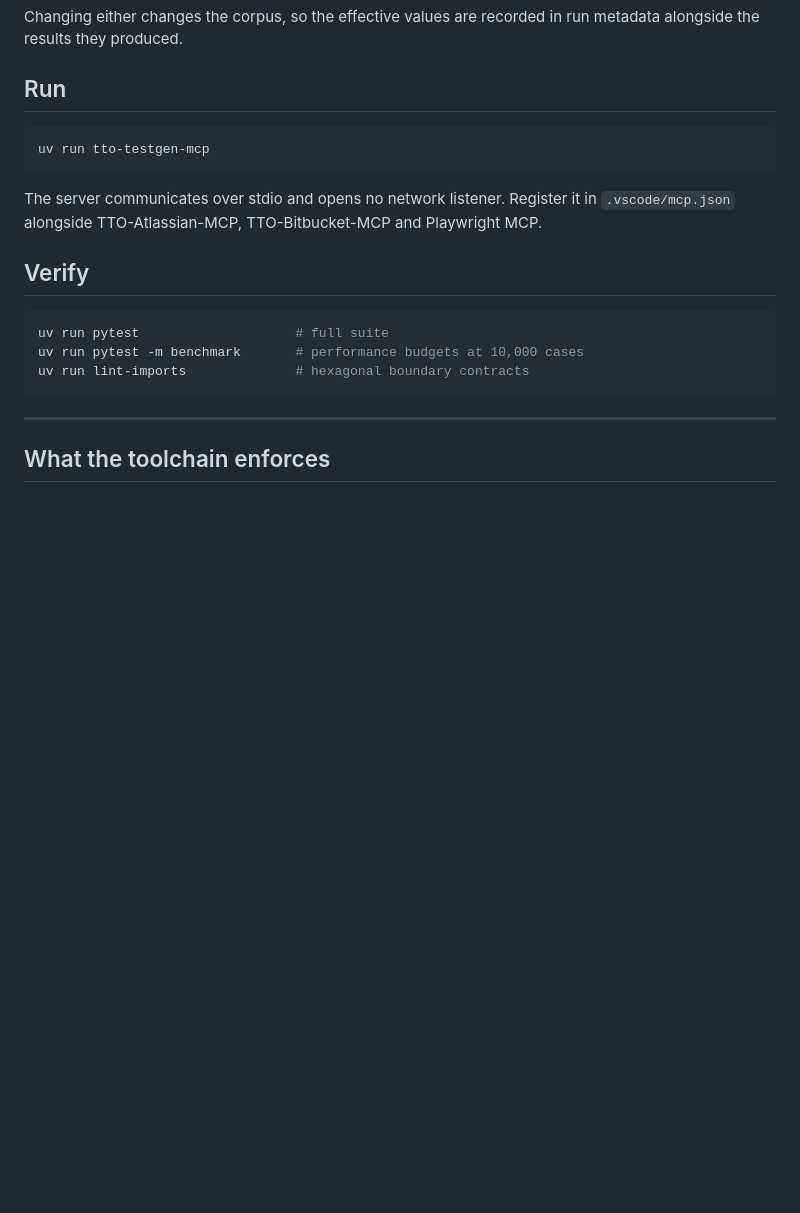
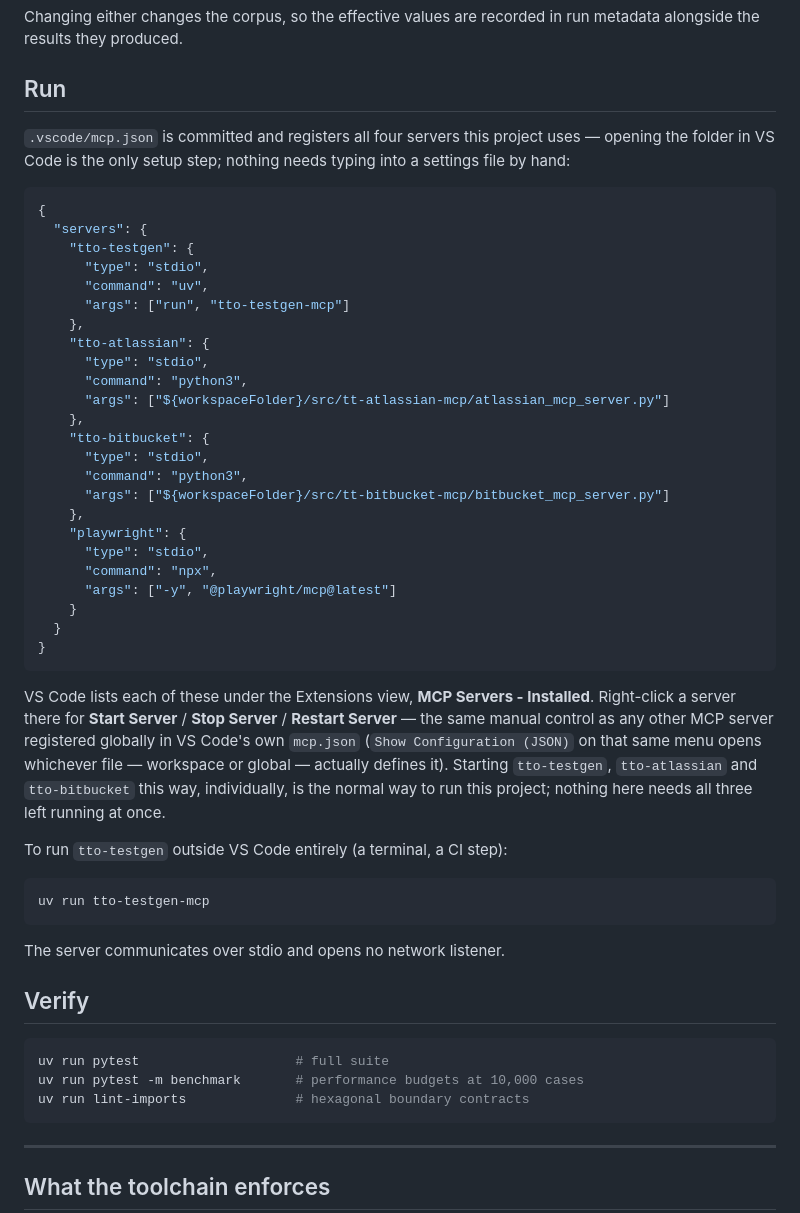
Before and after one commit to Nemuranai-ops/TTO-AIHelper, a Markdown page: README.md, the part around the change. Drawn GitHub-style; blank space fills up the shorter version.

Commit message:
Document the mcp.json config and manual server start in README
Shows the actual .vscode/mcp.json content in the Run section rather
than only pointing at the file, and documents starting each server
individually via VS Code's Extensions > MCP Servers panel
(Start/Stop/Restart), matching how it's actually run day to day
rather than assuming an always-on connection.

````diff
--- a/README.md
+++ b/README.md
@@ -88,12 +88,52 @@ metadata alongside the results they produced.
 
 ## Run
 
+`.vscode/mcp.json` is committed and registers all four servers this project uses —
+opening the folder in VS Code is the only setup step; nothing needs typing into a
+settings file by hand:
+
+```json
+{
+  "servers": {
+    "tto-testgen": {
+      "type": "stdio",
+      "command": "uv",
+      "args": ["run", "tto-testgen-mcp"]
+    },
+    "tto-atlassian": {
+      "type": "stdio",
+      "command": "python3",
+      "args": ["${workspaceFolder}/src/tt-atlassian-mcp/atlassian_mcp_server.py"]
+    },
+    "tto-bitbucket": {
+      "type": "stdio",
+      "command": "python3",
+      "args": ["${workspaceFolder}/src/tt-bitbucket-mcp/bitbucket_mcp_server.py"]
+    },
+    "playwright": {
+      "type": "stdio",
+      "command": "npx",
+      "args": ["-y", "@playwright/mcp@latest"]
+    }
+  }
+}
+```
+
+VS Code lists each of these under the Extensions view, **MCP Servers - Installed**.
+Right-click a server there for **Start Server** / **Stop Server** / **Restart
+Server** — the same manual control as any other MCP server registered globally in
+VS Code's own `mcp.json` (`Show Configuration (JSON)` on that same menu opens
+whichever file — workspace or global — actually defines it). Starting
+`tto-testgen`, `tto-atlassian` and `tto-bitbucket` this way, individually, is the
+normal way to run this project; nothing here needs all three left running at once.
+
+To run `tto-testgen` outside VS Code entirely (a terminal, a CI step):
+
 ```bash
 uv run tto-testgen-mcp
 ```
 
-The server communicates over stdio and opens no network listener. Register it in
-`.vscode/mcp.json` alongside TTO-Atlassian-MCP, TTO-Bitbucket-MCP and Playwright MCP.
+The server communicates over stdio and opens no network listener.
 
 ## Verify
 
````
